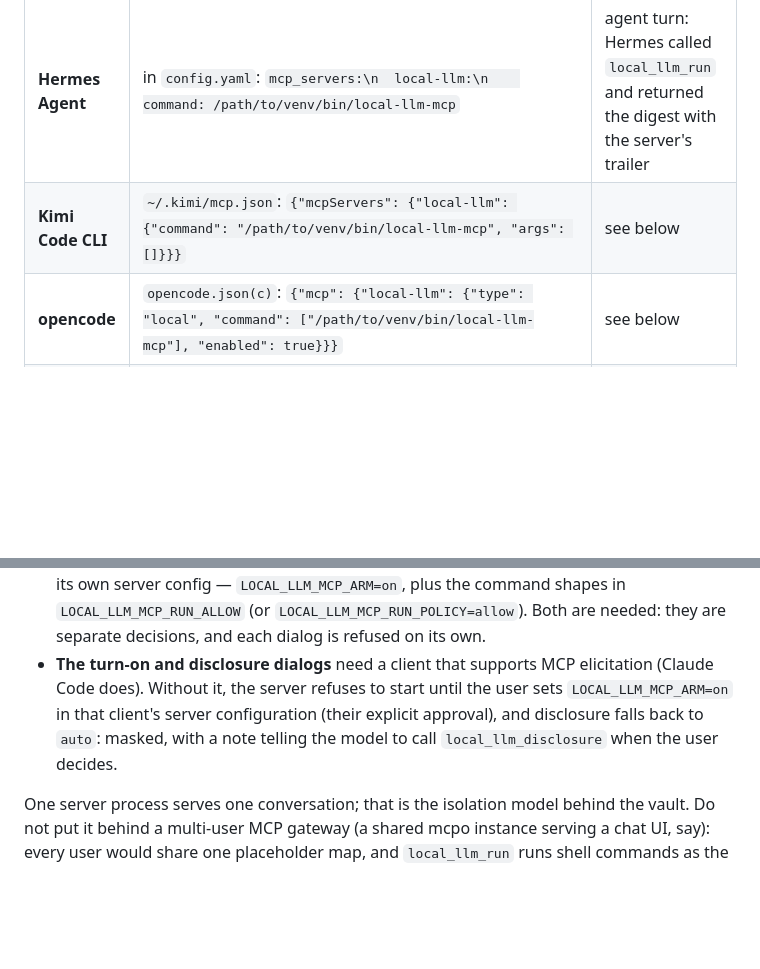
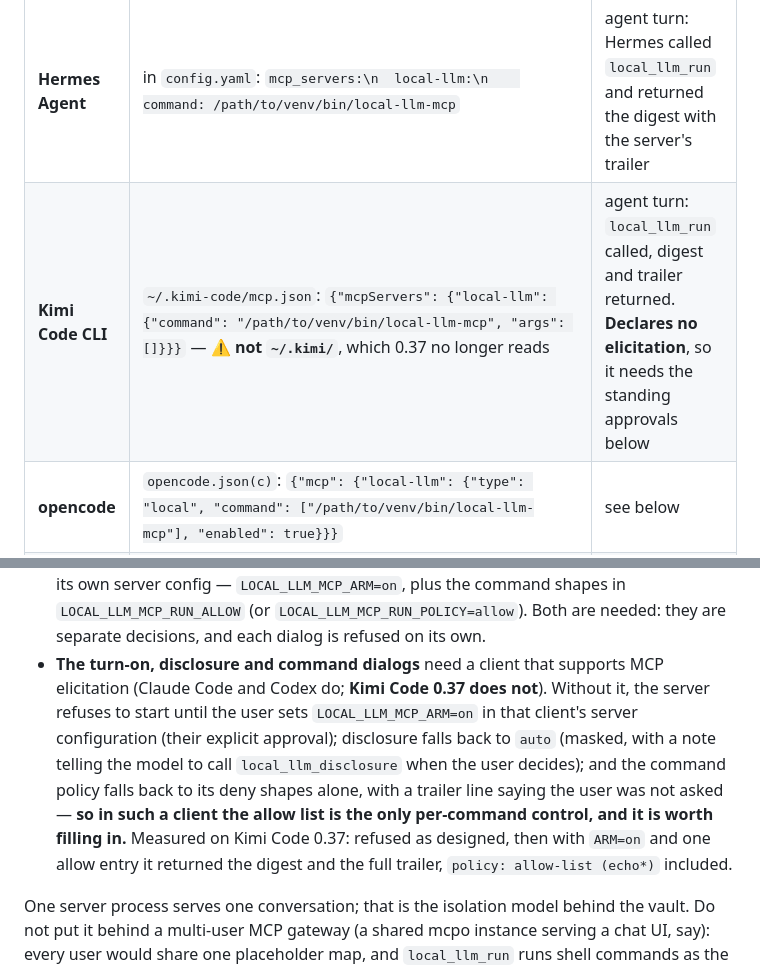
Before and after one commit to lealvona/local-llm-mcp, a Markdown page: README.md, 2 parts joined by grey strips. Rendered like a GitHub page; blank space fills up the shorter version.

Commit message:
Kimi reads ~/.kimi-code, and declares no elicitation
The registration this README gave was in ~/.kimi, which 0.37 no longer reads — which is
why, for all the time it has been listed as a supported client, it had never once opened
a connection. Its own doctor names the directory it does read.

With that corrected it works, and it is the other half of the elicitation question: it
declares none at all, so the gate refuses it by design and both dialogs degrade to their
documented fallbacks. Given ARM=on and one allow entry it returned the digest and the
full trailer, policy line included.

```diff
--- a/README.md
+++ b/README.md
@@ -470,7 +470,7 @@ hooks, listed after the table.
 | **Claude Code** | `claude mcp add --scope user local-llm -- /path/to/venv/bin/local-llm-mcp` + the two hooks (see above) | full: hooks, dialog, compaction trigger |
 | **Codex CLI** | `codex mcp add local-llm -- /path/to/venv/bin/local-llm-mcp` (writes `[mcp_servers.local-llm]` in `~/.codex/config.toml`) | agent turn: tools called and digested; it **does** declare elicitation. Note the non-interactive caveat below |
 | **Hermes Agent** | in `config.yaml`: `mcp_servers:\n  local-llm:\n    command: /path/to/venv/bin/local-llm-mcp` | agent turn: Hermes called `local_llm_run` and returned the digest with the server's trailer |
-| **Kimi Code CLI** | `~/.kimi/mcp.json`: `{"mcpServers": {"local-llm": {"command": "/path/to/venv/bin/local-llm-mcp", "args": []}}}` | see below |
+| **Kimi Code CLI** | `~/.kimi-code/mcp.json`: `{"mcpServers": {"local-llm": {"command": "/path/to/venv/bin/local-llm-mcp", "args": []}}}` — ⚠️ **not `~/.kimi/`**, which 0.37 no longer reads | agent turn: `local_llm_run` called, digest and trailer returned. **Declares no elicitation**, so it needs the standing approvals below |
 | **opencode** | `opencode.json(c)`: `{"mcp": {"local-llm": {"type": "local", "command": ["/path/to/venv/bin/local-llm-mcp"], "enabled": true}}}` | see below |
 | **Claude Desktop, Cursor, Windsurf and most others** | `{"mcpServers": {"local-llm": {"command": "/path/to/venv/bin/local-llm-mcp"}}}` in the client's MCP config | same wire protocol as the Inspector run below |
 | **MCP Inspector** (reference client) | `npx @modelcontextprotocol/inspector --cli /path/to/venv/bin/local-llm-mcp --method tools/list` | `tools/list` and a `tools/call` of `local_llm_run` |
@@ -503,10 +503,15 @@ What you lose without Claude Code's hooks, and what replaces it:
   own server config — `LOCAL_LLM_MCP_ARM=on`, plus the command shapes in `LOCAL_LLM_MCP_RUN_ALLOW`
   (or `LOCAL_LLM_MCP_RUN_POLICY=allow`). Both are needed: they are separate decisions, and each
   dialog is refused on its own.
-- **The turn-on and disclosure dialogs** need a client that supports MCP elicitation (Claude Code
-  does). Without it, the server refuses to start until the user sets `LOCAL_LLM_MCP_ARM=on` in that
-  client's server configuration (their explicit approval), and disclosure falls back to `auto`:
-  masked, with a note telling the model to call `local_llm_disclosure` when the user decides.
+- **The turn-on, disclosure and command dialogs** need a client that supports MCP elicitation
+  (Claude Code and Codex do; **Kimi Code 0.37 does not**). Without it, the server refuses to start
+  until the user sets `LOCAL_LLM_MCP_ARM=on` in that client's server configuration (their explicit
+  approval); disclosure falls back to `auto` (masked, with a note telling the model to call
+  `local_llm_disclosure` when the user decides); and the command policy falls back to its deny
+  shapes alone, with a trailer line saying the user was not asked — **so in such a client the allow
+  list is the only per-command control, and it is worth filling in.** Measured on Kimi Code 0.37:
+  refused as designed, then with `ARM=on` and one allow entry it returned the digest and the full
+  trailer, `policy: allow-list (echo*)` included.
 
 One server process serves one conversation; that is the isolation model behind the vault. Do
 not put it behind a multi-user MCP gateway (a shared mcpo instance serving a chat UI, say): every
```
Also changed, not shown: CHANGELOG.md (+6 -0 lines).
